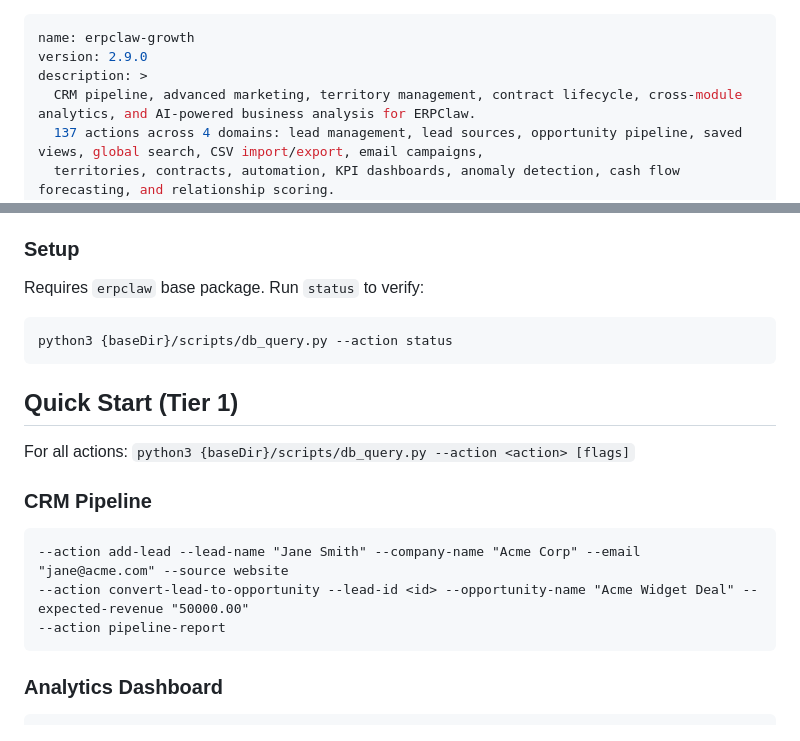
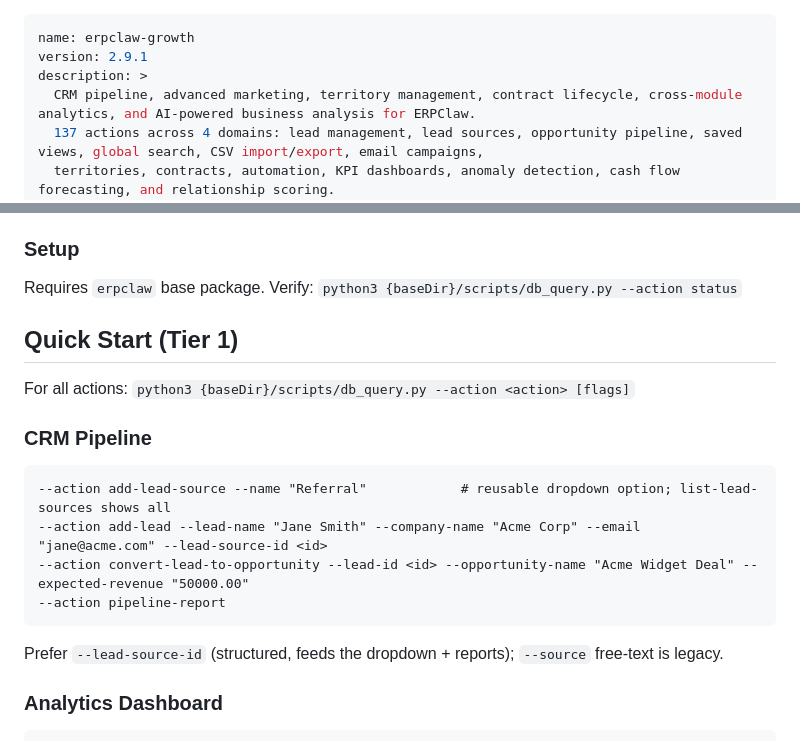
Before and after one commit to avansaber/erpclaw-addons, a Markdown page: erpclaw-growth/SKILL.md, 2 parts joined by grey strips. Drawn GitHub-style.

Commit message:
Sync erpclaw-addons from monorepo

````diff
--- a/erpclaw-growth/SKILL.md
+++ b/erpclaw-growth/SKILL.md
@@ -1,6 +1,6 @@
 ---
 name: erpclaw-growth
-version: 2.9.0
+version: 2.9.1
 description: >
   CRM pipeline, advanced marketing, territory management, contract lifecycle, cross-module analytics, and AI-powered business analysis for ERPClaw.
   137 actions across 4 domains: lead management, lead sources, opportunity pipeline, saved views, global search, CSV import/export, email campaigns,
@@ -46,10 +46,7 @@ lead scoring, nurture sequence, marketing automation, campaign ROI, funnel analy
 
 ### Setup
 
-Requires `erpclaw` base package. Run `status` to verify:
-```
-python3 {baseDir}/scripts/db_query.py --action status
-```
+Requires `erpclaw` base package. Verify: `python3 {baseDir}/scripts/db_query.py --action status`
 
 ## Quick Start (Tier 1)
 
@@ -57,10 +54,12 @@ For all actions: `python3 {baseDir}/scripts/db_query.py --action <action> [flags
 
 ### CRM Pipeline
 ```
---action add-lead --lead-name "Jane Smith" --company-name "Acme Corp" --email "jane@acme.com" --source website
+--action add-lead-source --name "Referral"            # reusable dropdown option; list-lead-sources shows all
+--action add-lead --lead-name "Jane Smith" --company-name "Acme Corp" --email "jane@acme.com" --lead-source-id <id>
 --action convert-lead-to-opportunity --lead-id <id> --opportunity-name "Acme Widget Deal" --expected-revenue "50000.00"
 --action pipeline-report
 ```
+Prefer `--lead-source-id` (structured, feeds the dropdown + reports); `--source` free-text is legacy.
 
 ### Analytics Dashboard
 ```
````
